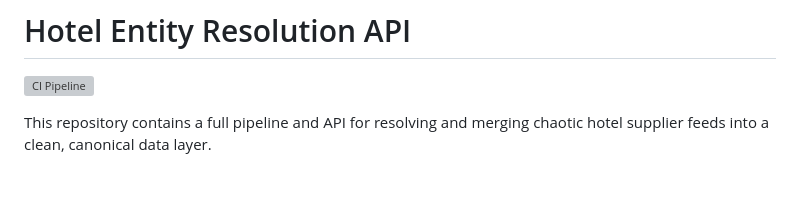
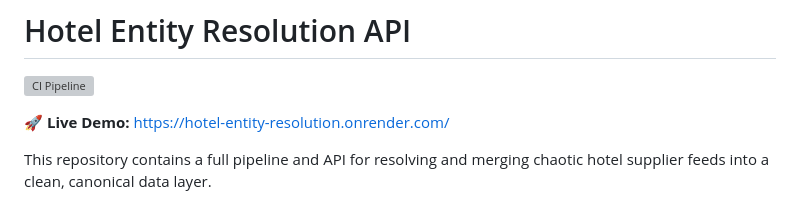
Before and after one commit to soapSaban/hotel-entity-resolution, a Markdown page: README.md, the part around the change. GitHub-like rendering; blank space fills up the shorter version; grey boxes are pictures that could not be loaded.

Commit message:
docs: add live demo URL to README

```diff
--- a/README.md
+++ b/README.md
@@ -1,5 +1,7 @@
 # Hotel Entity Resolution API
 [![CI Pipeline](https://github.com/soapSaban/hotel-entity-resolution/actions/workflows/ci.yml/badge.svg)](https://github.com/soapSaban/hotel-entity-resolution/actions/workflows/ci.yml)
+
+🚀 **Live Demo:** [https://hotel-entity-resolution.onrender.com/](https://hotel-entity-resolution.onrender.com/)
 
 This repository contains a full pipeline and API for resolving and merging chaotic hotel supplier feeds into a clean, canonical data layer.
 
```
